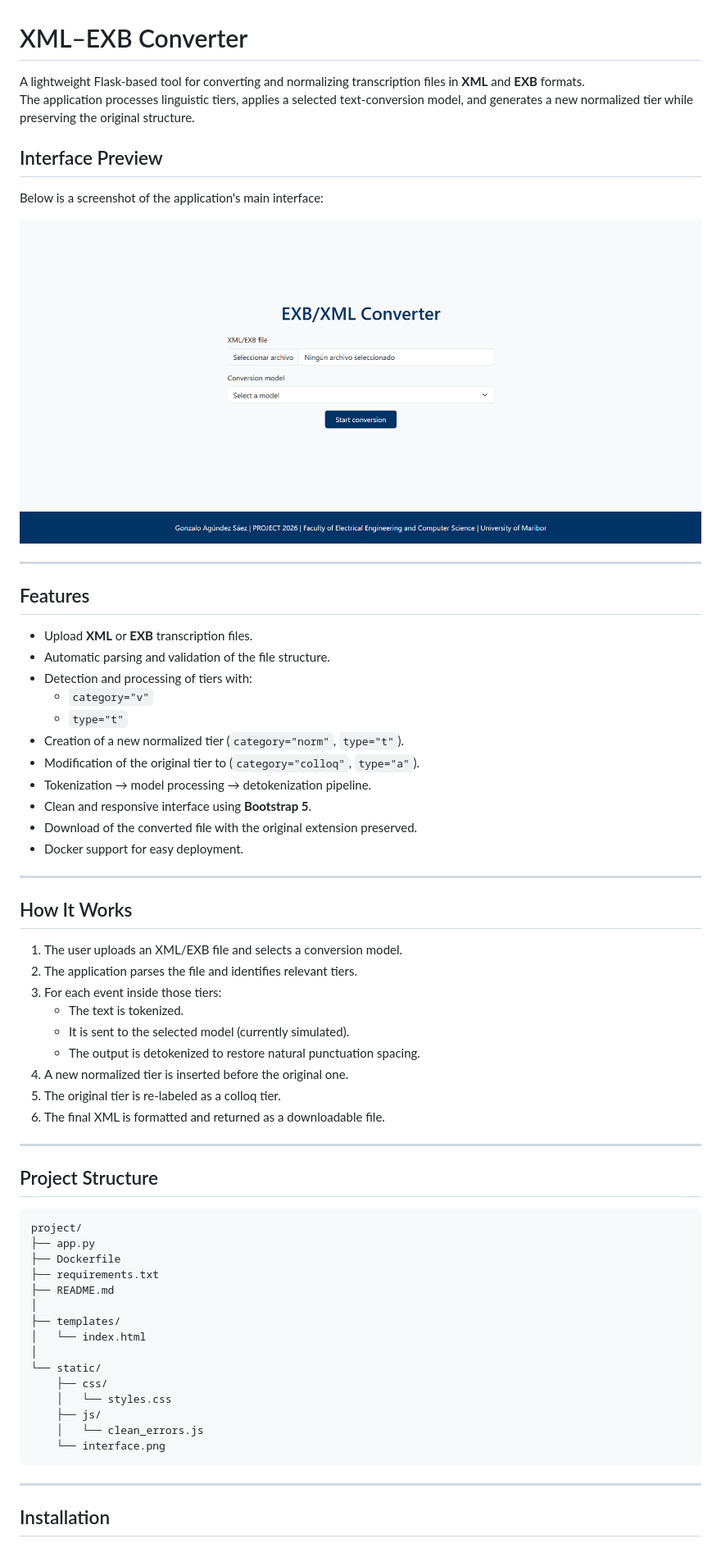
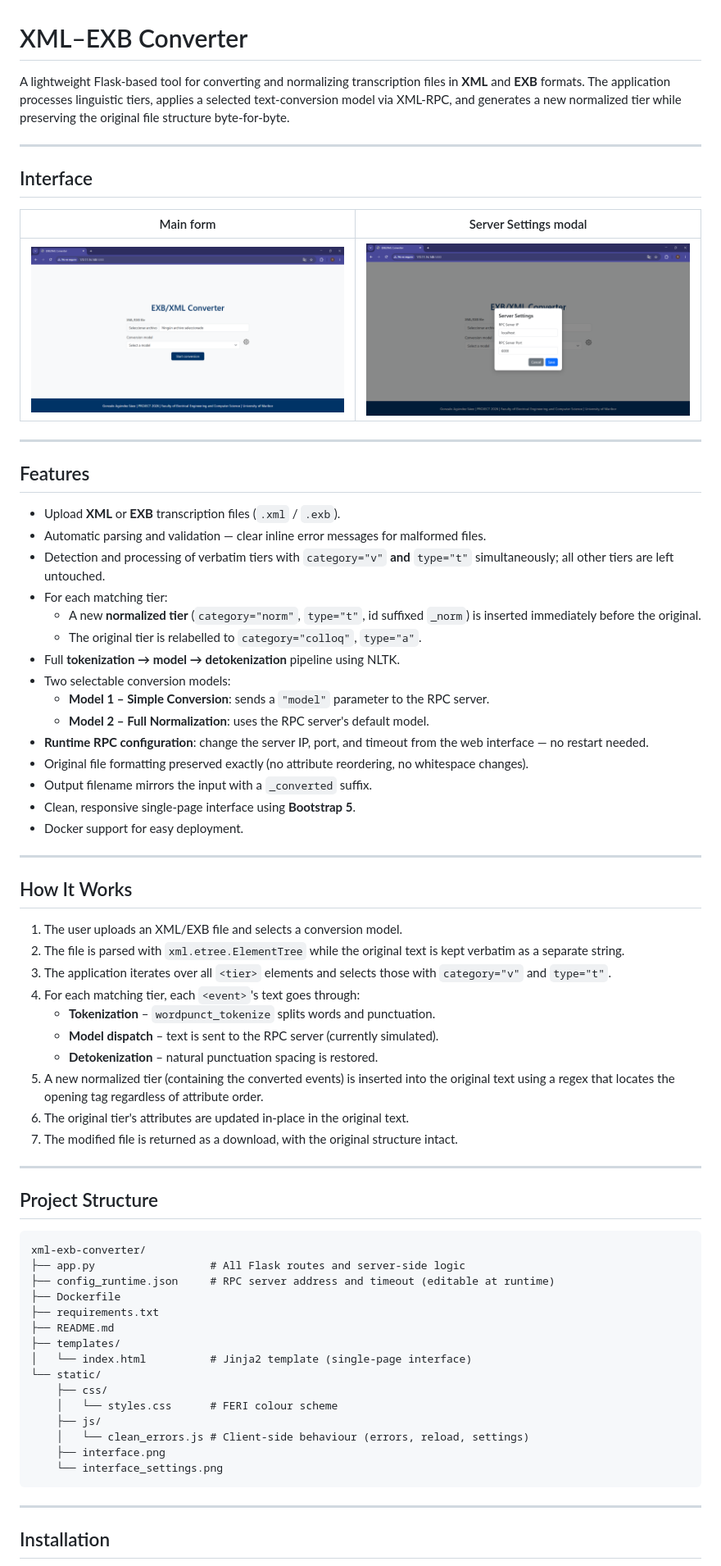
Before and after one commit to gonza-feri/xml-exb-converter, a Markdown page: README.md, the part around one of its changes. Shown at 82% size. Rendered like a GitHub page; pictures changed too: static/interface.png, static/interface_settings.png (added).

Commit message:
I've updated README

````diff
--- a/README.md
+++ b/README.md
@@ -1,28 +1,34 @@
 # XML–EXB Converter
 
 A lightweight Flask-based tool for converting and normalizing transcription files in **XML** and **EXB** formats.
-The application processes linguistic tiers, applies a selected text‑conversion model, and generates a new normalized tier while preserving the original structure.
+The application processes linguistic tiers, applies a selected text-conversion model via XML-RPC, and generates a new normalized tier while preserving the original file structure byte-for-byte.
 
-## Interface Preview
+---
 
-Below is a screenshot of the application's main interface:
+## Interface
 
-![Interface Screenshot](static/interface.png)
+| Main form | Server Settings modal |
+|:---------:|:---------------------:|
+| ![Main interface](static/interface.png) | ![Settings modal](static/interface_settings.png) |
 
 ---
 
 ## Features
 
-- Upload **XML** or **EXB** transcription files.
-- Automatic parsing and validation of the file structure.
-- Detection and processing of tiers with:
-  - `category="v"`
-  - `type="t"`
-- Creation of a new normalized tier (`category="norm"`, `type="t"`).
-- Modification of the original tier to (`category="colloq"`, `type="a"`).
-- Tokenization → model processing → detokenization pipeline.
-- Clean and responsive interface using **Bootstrap 5**.
-- Download of the converted file with the original extension preserved.
+- Upload **XML** or **EXB** transcription files (`.xml` / `.exb`).
+- Automatic parsing and validation — clear inline error messages for malformed files.
+- Detection and processing of verbatim tiers with `category="v"` **and** `type="t"` simultaneously; all other tiers are left untouched.
+- For each matching tier:
+  - A new **normalized tier** (`category="norm"`, `type="t"`, id suffixed `_norm`) is inserted immediately before the original.
+  - The original tier is relabelled to `category="colloq"`, `type="a"`.
+- Full **tokenization → model → detokenization** pipeline using NLTK.
+- Two selectable conversion models:
+  - **Model 1 – Simple Conversion**: sends a `"model"` parameter to the RPC server.
+  - **Model 2 – Full Normalization**: uses the RPC server's default model.
+- **Runtime RPC configuration**: change the server IP, port, and timeout from the web interface — no restart needed.
+- Original file formatting preserved exactly (no attribute reordering, no whitespace changes).
+- Output filename mirrors the input with a `_converted` suffix.
+- Clean, responsive single-page interface using **Bootstrap 5**.
 - Docker support for easy deployment.
 
 ---
@@ -30,35 +36,36 @@ Below is a screenshot of the application's main interface:
 ## How It Works
 
 1. The user uploads an XML/EXB file and selects a conversion model.
-2. The application parses the file and identifies relevant tiers.
-3. For each event inside those tiers:
-   - The text is tokenized.
-   - It is sent to the selected model (currently simulated).
-   - The output is detokenized to restore natural punctuation spacing.
-4. A new normalized tier is inserted before the original one.
-5. The original tier is re-labeled as a colloq tier.
-6. The final XML is formatted and returned as a downloadable file.
+2. The file is parsed with `xml.etree.ElementTree` while the original text is kept verbatim as a separate string.
+3. The application iterates over all `<tier>` elements and selects those with `category="v"` and `type="t"`.
+4. For each matching tier, each `<event>`'s text goes through:
+   - **Tokenization** – `wordpunct_tokenize` splits words and punctuation.
+   - **Model dispatch** – text is sent to the RPC server (currently simulated).
+   - **Detokenization** – natural punctuation spacing is restored.
+5. A new normalized tier (containing the converted events) is inserted into the original text using a regex that locates the opening tag regardless of attribute order.
+6. The original tier's attributes are updated in-place in the original text.
+7. The modified file is returned as a download, with the original structure intact.
 
 ---
 
 ## Project Structure
 
 ```
-project/
-├── app.py
+xml-exb-converter/
+├── app.py                  # All Flask routes and server-side logic
+├── config_runtime.json     # RPC server address and timeout (editable at runtime)
 ├── Dockerfile
 ├── requirements.txt
 ├── README.md
-│
 ├── templates/
-│   └── index.html
-│
+│   └── index.html          # Jinja2 template (single-page interface)
 └── static/
     ├── css/
-    │   └── styles.css
+    │   └── styles.css      # FERI colour scheme
     ├── js/
-    │   └── clean_errors.js
-    └── interface.png
+    │   └── clean_errors.js # Client-side behaviour (errors, reload, settings)
+    ├── interface.png
+    └── interface_settings.png
 ```
 
 ---
````
Also changed, not shown: other parts of README.md (+49 -14 lines).
